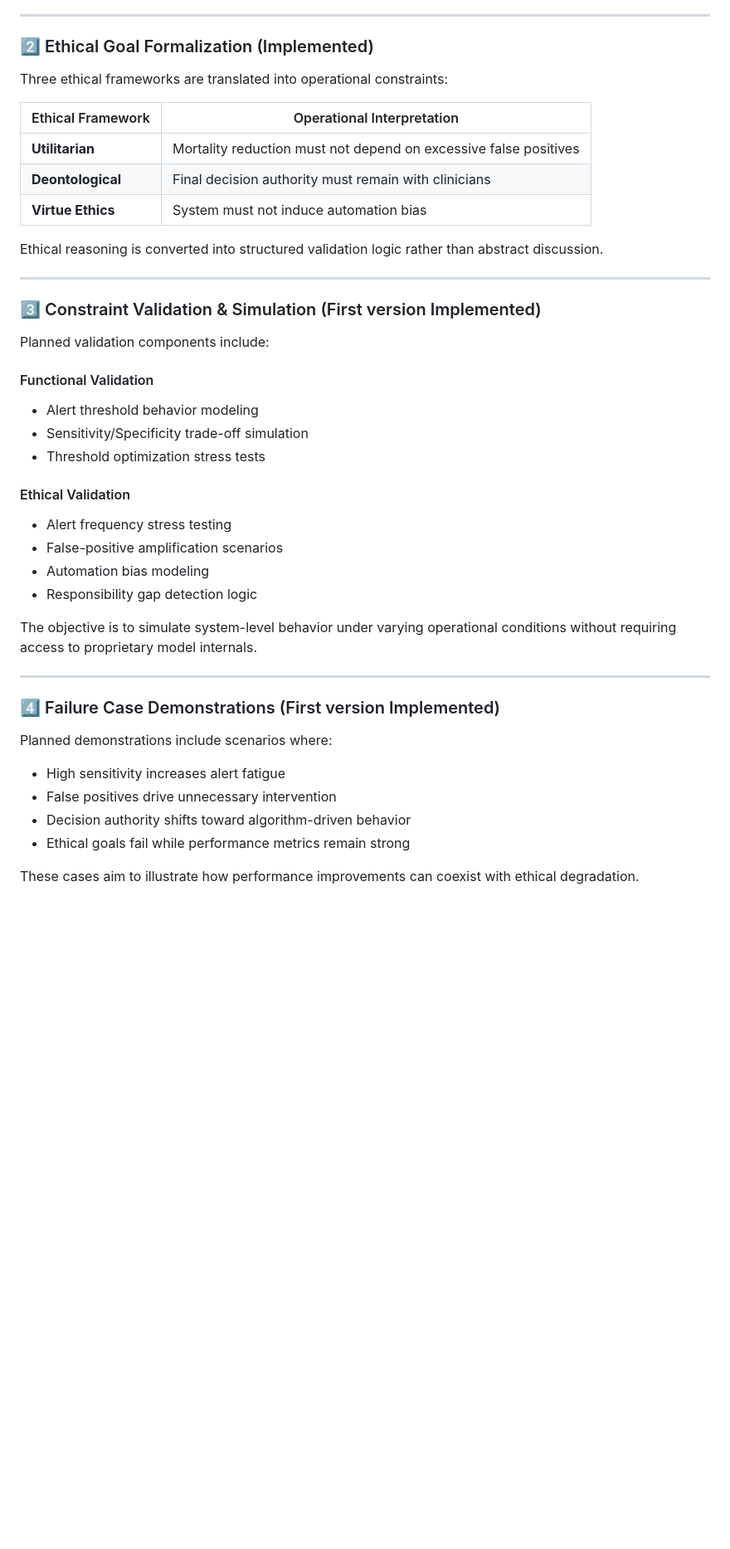
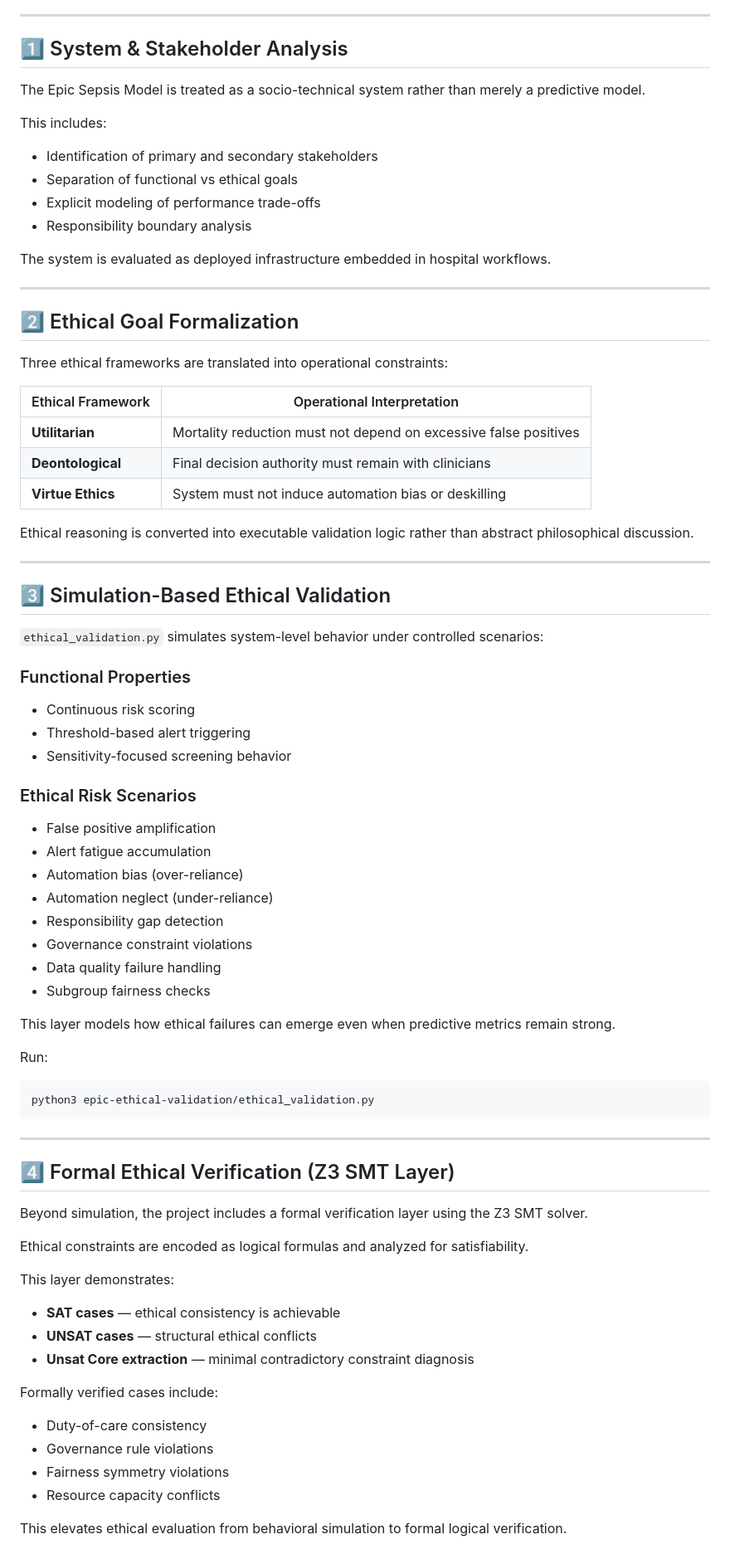
Before and after one commit to AshwinPrasanth/AI--Ethics, a Markdown page: README.md, the part around one of its changes. Shown at 83% size. Rendered like a GitHub page; blank space fills up the shorter version.

````diff
--- a/README.md
+++ b/README.md
@@ -67,46 +74,84 @@ The system is treated as a socio-technical deployment — not merely a predictiv
 
 ---
 
-### 2️⃣ Ethical Goal Formalization (Implemented)
+## 1️⃣ System & Stakeholder Analysis
+
+The Epic Sepsis Model is treated as a socio-technical system rather than merely a predictive model.
+
+This includes:
+
+* Identification of primary and secondary stakeholders
+* Separation of functional vs ethical goals
+* Explicit modeling of performance trade-offs
+* Responsibility boundary analysis
+
+The system is evaluated as deployed infrastructure embedded in hospital workflows.
+
+---
+
+## 2️⃣ Ethical Goal Formalization
 
 Three ethical frameworks are translated into operational constraints:
 
-| Ethical Framework | Operational Interpretation |
-|------------------|----------------------------|
-| **Utilitarian** | Mortality reduction must not depend on excessive false positives |
-| **Deontological** | Final decision authority must remain with clinicians |
-| **Virtue Ethics** | System must not induce automation bias |
+| Ethical Framework | Operational Interpretation                                       |
+| ----------------- | ---------------------------------------------------------------- |
+| **Utilitarian**   | Mortality reduction must not depend on excessive false positives |
+| **Deontological** | Final decision authority must remain with clinicians             |
+| **Virtue Ethics** | System must not induce automation bias or deskilling             |
 
-Ethical reasoning is converted into structured validation logic rather than abstract discussion.
+Ethical reasoning is converted into executable validation logic rather than abstract philosophical discussion.
 
 ---
 
-### 3️⃣ Constraint Validation & Simulation (First version Implemented)
+## 3️⃣ Simulation-Based Ethical Validation
 
-Planned validation components include:
+`ethical_validation.py` simulates system-level behavior under controlled scenarios:
 
-#### Functional Validation
-- Alert threshold behavior modeling
-- Sensitivity/Specificity trade-off simulation
-- Threshold optimization stress tests
+### Functional Properties
 
-#### Ethical Validation
-- Alert frequency stress testing
-- False-positive amplification scenarios
-- Automation bias modeling
-- Responsibility gap detection logic
+* Continuous risk scoring
+* Threshold-based alert triggering
+* Sensitivity-focused screening behavior
 
-The objective is to simulate system-level behavior under varying operational conditions without requiring access to proprietary model internals.
+### Ethical Risk Scenarios
+
+* False positive amplification
+* Alert fatigue accumulation
+* Automation bias (over-reliance)
+* Automation neglect (under-reliance)
+* Responsibility gap detection
+* Governance constraint violations
+* Data quality failure handling
+* Subgroup fairness checks
+
+This layer models how ethical failures can emerge even when predictive metrics remain strong.
+
+Run:
+
+```bash
+python3 epic-ethical-validation/ethical_validation.py
+```
 
 ---
 
-### 4️⃣ Failure Case Demonstrations (First version Implemented)
+## 4️⃣ Formal Ethical Verification (Z3 SMT Layer)
 
-Planned demonstrations include scenarios where:
+Beyond simulation, the project includes a formal verification layer using the Z3 SMT solver.
 
-- High sensitivity increases alert fatigue
-- False positives drive unnecessary intervention
-- Decision authority shifts toward algorithm-driven behavior
-- Ethical goals fail while performance metrics remain strong
+Ethical constraints are encoded as logical formulas and analyzed for satisfiability.
 
-These cases aim to illustrate how performance improvements can coexist with ethical degradation.
+This layer demonstrates:
+
+* **SAT cases** — ethical consistency is achievable
+* **UNSAT cases** — structural ethical conflicts
+* **Unsat Core extraction** — minimal contradictory constraint diagnosis
+
+Formally verified cases include:
+
+* Duty-of-care consistency
+* Governance rule violations
+* Fairness symmetry violations
+* Resource capacity conflicts
+
+This elevates ethical evaluation from behavioral simulation to formal logical verification.
+
````
Also changed, not shown: other parts of README.md (+64 -59 lines).
